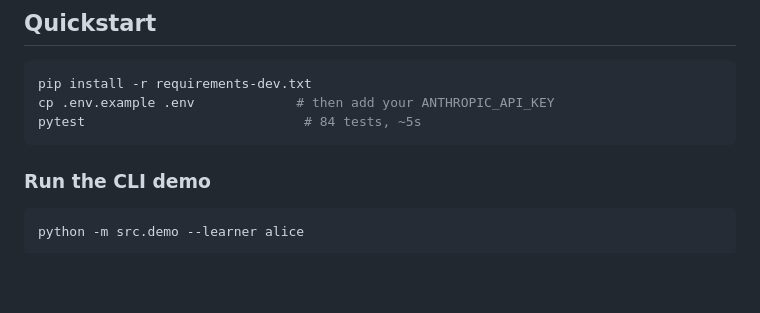
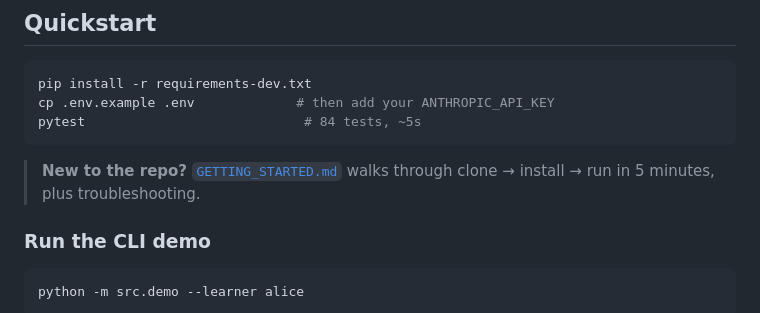
Before and after one commit to jean-claude-bogdan/adaptive-stats-tutor, a Markdown page: README.md, the part around the change. GitHub-like rendering; blank space fills up the shorter version.

````diff
--- a/README.md
+++ b/README.md
@@ -58,6 +58,8 @@ pip install -r requirements-dev.txt
 cp .env.example .env             # then add your ANTHROPIC_API_KEY
 pytest                            # 84 tests, ~5s
 ```
+
+> **New to the repo?** [`GETTING_STARTED.md`](GETTING_STARTED.md) walks through clone → install → run in 5 minutes, plus troubleshooting.
 
 ### Run the CLI demo
 
````
Also changed, not shown: GETTING_STARTED.md (added, +165 -0 lines).
